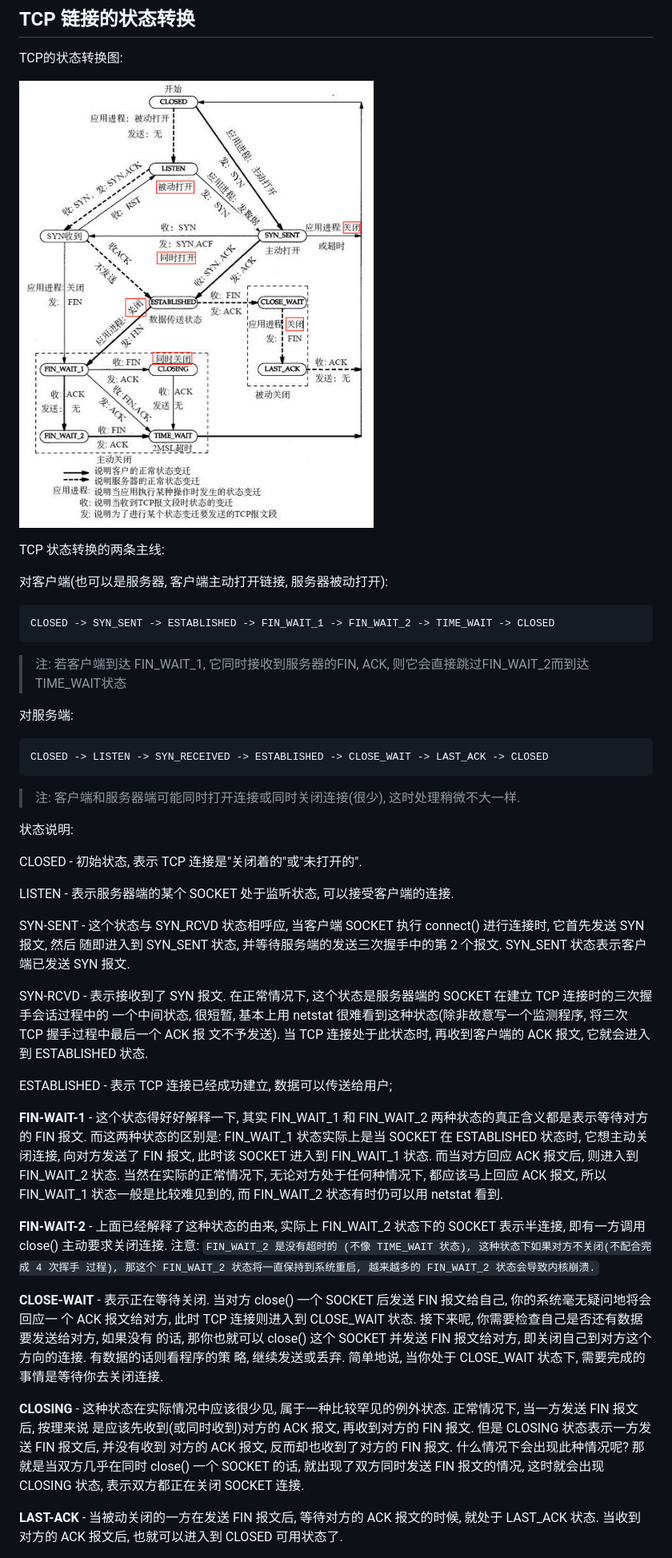
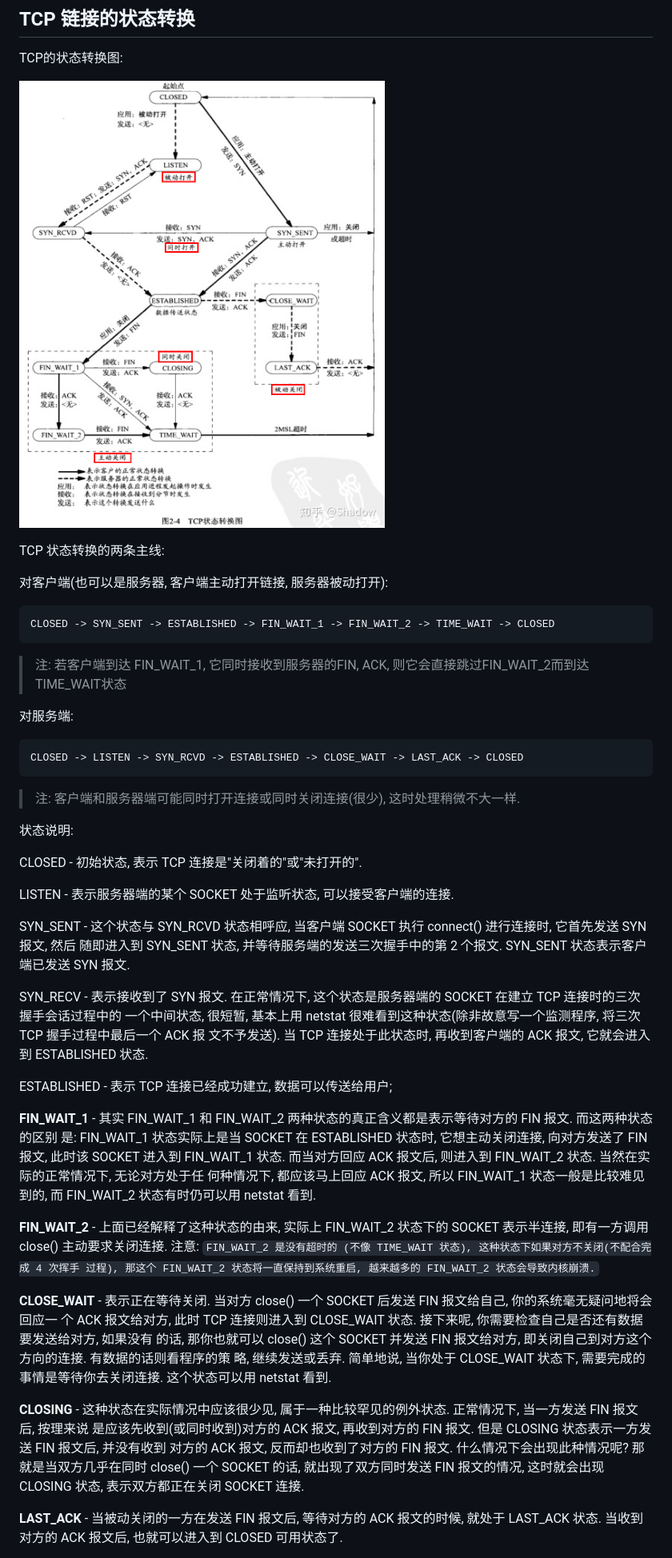
Before and after one commit to tiechui1994/note, a Markdown page: tcp/state.md, the part around the change printed below. Shown: that part at 80% size. GitHub-like rendering; pictures changed too: images/tcp_state.jpg (deleted), images/tcp_state.png (added).

````diff
--- a/tcp/state.md
+++ b/tcp/state.md
@@ -2,7 +2,7 @@
 
 TCP的状态转换图:
 
-![image](/images/tcp_state.jpg)
+![image](/images/tcp_state.png)
 
 
 TCP 状态转换的两条主线:
@@ -19,7 +19,7 @@ TIME_WAIT状态
 对服务端:
 
 ```
-CLOSED -> LISTEN -> SYN_RECEIVED -> ESTABLISHED -> CLOSE_WAIT -> LAST_ACK -> CLOSED
+CLOSED -> LISTEN -> SYN_RCVD -> ESTABLISHED -> CLOSE_WAIT -> LAST_ACK -> CLOSED
 ```
 
 >注: 客户端和服务器端可能同时打开连接或同时关闭连接(很少), 这时处理稍微不大一样.
@@ -31,32 +31,33 @@ CLOSED - 初始状态, 表示 TCP 连接是"关闭着的"或"未打开的".
 
 LISTEN - 表示服务器端的某个 SOCKET 处于监听状态, 可以接受客户端的连接.
 
-SYN-SENT - 这个状态与 SYN_RCVD 状态相呼应, 当客户端 SOCKET 执行 connect() 进行连接时, 它首先发送 SYN 报文, 然后
+SYN_SENT - 这个状态与 SYN_RCVD 状态相呼应, 当客户端 SOCKET 执行 connect() 进行连接时, 它首先发送 SYN 报文, 然后
 随即进入到 SYN_SENT 状态, 并等待服务端的发送三次握手中的第 2 个报文. SYN_SENT 状态表示客户端已发送 SYN 报文.
 
-SYN-RCVD - 表示接收到了 SYN 报文. 在正常情况下, 这个状态是服务器端的 SOCKET 在建立 TCP 连接时的三次握手会话过程中的
+SYN_RECV - 表示接收到了 SYN 报文. 在正常情况下, 这个状态是服务器端的 SOCKET 在建立 TCP 连接时的三次握手会话过程中的
 一个中间状态, 很短暂, 基本上用 netstat 很难看到这种状态(除非故意写一个监测程序, 将三次 TCP 握手过程中最后一个 ACK 报
 文不予发送). 当 TCP 连接处于此状态时, 再收到客户端的 ACK 报文, 它就会进入到 ESTABLISHED 状态.
 
 ESTABLISHED - 表示 TCP 连接已经成功建立, 数据可以传送给用户;
 
 
-**FIN-WAIT-1** - 这个状态得好好解释一下, 其实 FIN_WAIT_1 和 FIN_WAIT_2 两种状态的真正含义都是表示等待对方的 FIN
-报文. 而这两种状态的区别是: FIN_WAIT_1 状态实际上是当 SOCKET 在 ESTABLISHED 状态时, 它想主动关闭连接, 向对方发送了
-FIN 报文, 此时该 SOCKET 进入到 FIN_WAIT_1 状态. 而当对方回应 ACK 报文后, 则进入到 FIN_WAIT_2 状态.
-当然在实际的正常情况下, 无论对方处于任何种情况下, 都应该马上回应 ACK 报文, 所以 FIN_WAIT_1 状态一般是比较难见到的, 而
-FIN_WAIT_2 状态有时仍可以用 netstat 看到.
+**FIN_WAIT_1** - 其实 FIN_WAIT_1 和 FIN_WAIT_2 两种状态的真正含义都是表示等待对方的 FIN 报文. 而这两种状态的区别
+是: FIN_WAIT_1 状态实际上是当 SOCKET 在 ESTABLISHED 状态时, 它想主动关闭连接, 向对方发送了 FIN 报文, 此时该 SOCKET
+进入到 FIN_WAIT_1 状态. 而当对方回应 ACK 报文后, 则进入到 FIN_WAIT_2 状态. 当然在实际的正常情况下, 无论对方处于任
+何种情况下, 都应该马上回应 ACK 报文, 所以 FIN_WAIT_1 状态一般是比较难见到的, 而 FIN_WAIT_2 状态有时仍可以用 netstat
+看到.
 
 
-**FIN-WAIT-2** - 上面已经解释了这种状态的由来, 实际上 FIN_WAIT_2 状态下的 SOCKET 表示半连接, 即有一方调用close()
+**FIN_WAIT_2** - 上面已经解释了这种状态的由来, 实际上 FIN_WAIT_2 状态下的 SOCKET 表示半连接, 即有一方调用close()
 主动要求关闭连接. 注意: `FIN_WAIT_2 是没有超时的 (不像 TIME_WAIT 状态), 这种状态下如果对方不关闭(不配合完成 4 次挥手
 过程), 那这个 FIN_WAIT_2 状态将一直保持到系统重启, 越来越多的 FIN_WAIT_2 状态会导致内核崩溃.`
 
 
-**CLOSE-WAIT** - 表示正在等待关闭. 当对方 close() 一个 SOCKET 后发送 FIN 报文给自己, 你的系统毫无疑问地将会回应一
+**CLOSE_WAIT** - 表示正在等待关闭. 当对方 close() 一个 SOCKET 后发送 FIN 报文给自己, 你的系统毫无疑问地将会回应一
 个 ACK 报文给对方, 此时 TCP 连接则进入到 CLOSE_WAIT 状态. 接下来呢, 你需要检查自己是否还有数据要发送给对方, 如果没有
 的话, 那你也就可以 close() 这个 SOCKET 并发送 FIN 报文给对方, 即关闭自己到对方这个方向的连接. 有数据的话则看程序的策
-略, 继续发送或丢弃. 简单地说, 当你处于 CLOSE_WAIT 状态下, 需要完成的事情是等待你去关闭连接.
+略, 继续发送或丢弃. 简单地说, 当你处于 CLOSE_WAIT 状态下, 需要完成的事情是等待你去关闭连接. 这个状态可以用 netstat
+看到.
 
 
 **CLOSING** - 这种状态在实际情况中应该很少见, 属于一种比较罕见的例外状态. 正常情况下, 当一方发送 FIN 报文后, 按理来说
@@ -65,7 +66,7 @@ FIN_WAIT_2 状态有时仍可以用 netstat 看到.
 的话, 就出现了双方同时发送 FIN 报文的情况, 这时就会出现 CLOSING 状态, 表示双方都正在关闭 SOCKET 连接.
 
 
-**LAST-ACK** - 当被动关闭的一方在发送 FIN 报文后, 等待对方的 ACK 报文的时候, 就处于 LAST_ACK 状态. 当收到对方的
+**LAST_ACK** - 当被动关闭的一方在发送 FIN 报文后, 等待对方的 ACK 报文的时候, 就处于 LAST_ACK 状态. 当收到对方的
 ACK 报文后, 也就可以进入到 CLOSED 可用状态了.
 
 
````
Also changed, not shown: other parts of tcp/state.md (+53 -3 lines).
